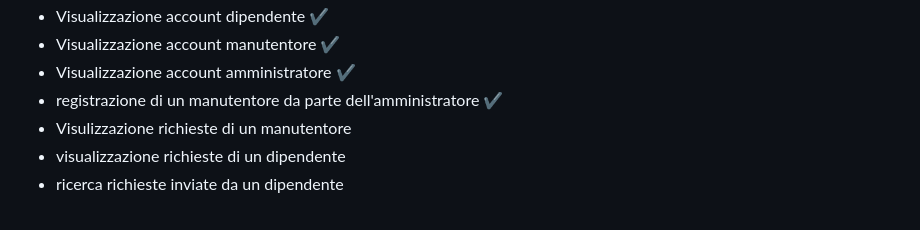
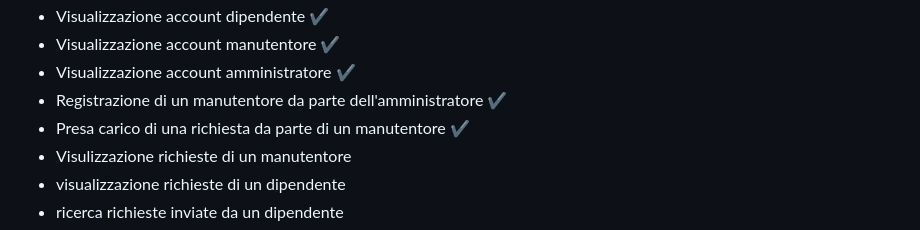
Before and after one commit to ObertiFabio/assistenzaTelefoni, a Markdown page: README.md, the part around the change. Drawn GitHub-style.

```diff
--- a/README.md
+++ b/README.md
@@ -43,7 +43,8 @@ aziende con manutentori  che devono organizzare la gestione dei problemi ai disp
 - Visualizzazione account dipendente ✔
 - Visualizzazione account manutentore ✔
 - Visualizzazione account amministratore ✔
-- registrazione di un manutentore da parte dell'amministratore ✔
+- Registrazione di un manutentore da parte dell'amministratore ✔
+- Presa carico di una richiesta da parte di un manutentore ✔
 - Visulizzazione richieste di un manutentore
 - visualizzazione richieste di un dipendente
 - ricerca richieste inviate da un dipendente
```
